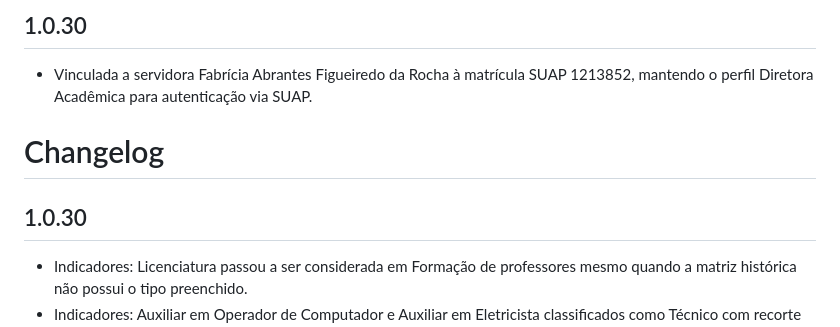
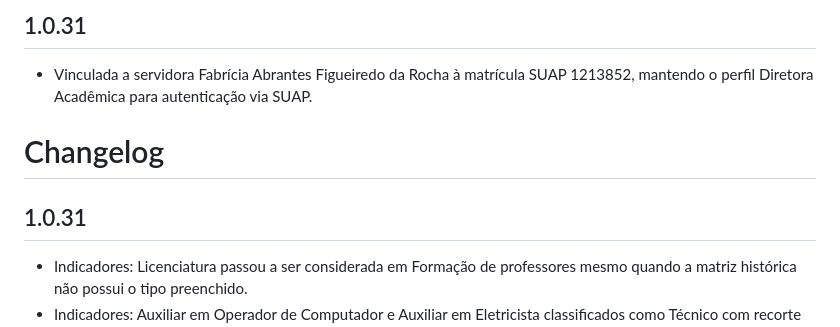
Before and after one commit to fasesifrnzn/acha, a Markdown page: CHANGELOG.md, the part around the change. Drawn GitHub-style.

```diff
--- a/CHANGELOG.md
+++ b/CHANGELOG.md
@@ -1,9 +1,9 @@
-## 1.0.30
+## 1.0.31
 - Vinculada a servidora Fabrícia Abrantes Figueiredo da Rocha à matrícula SUAP 1213852, mantendo o perfil Diretora Acadêmica para autenticação via SUAP.
 
 # Changelog
 
-## 1.0.30
+## 1.0.31
 
 - Indicadores: Licenciatura passou a ser considerada em Formação de professores mesmo quando a matriz histórica não possui o tipo preenchido.
 - Indicadores: Auxiliar em Operador de Computador e Auxiliar em Eletricista classificados como Técnico com recorte PROEJA FIC Fundamental, deixando de entrar em Outras Ofertas.
```
